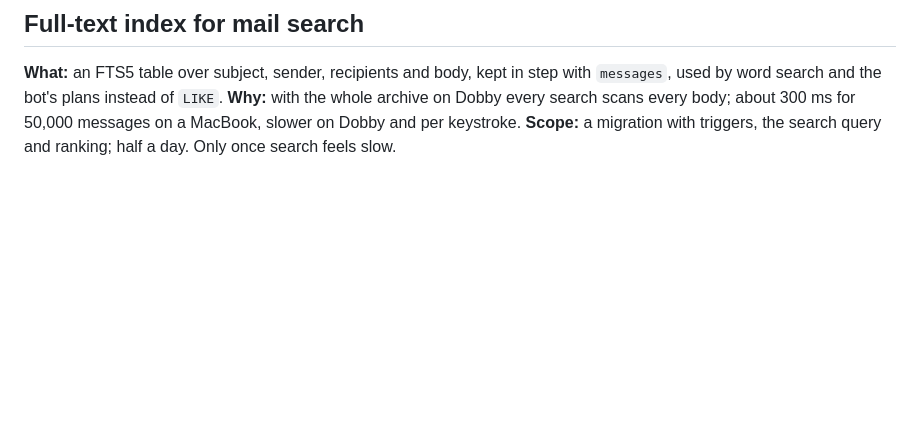
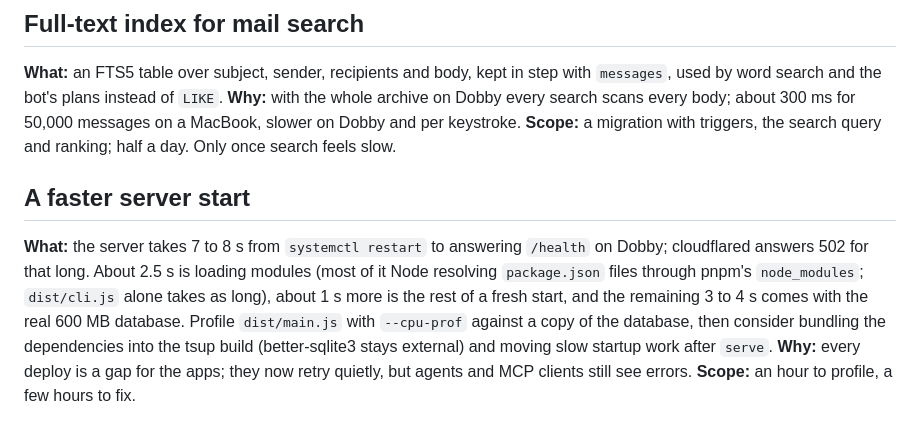
Before and after one commit to Gideonnn/burrow, a Markdown page: TODO.md, the part around the change. Rendered like a GitHub page; blank space fills up the shorter version.

Commit message:
docs(server): note the 8 s server start as deferred work

```diff
--- a/TODO.md
+++ b/TODO.md
@@ -165,3 +165,16 @@ forks open) and add `LICENSE`.
 50,000 messages on a MacBook, slower on Dobby and per keystroke.
 **Scope:** a migration with triggers, the search query and ranking; half a day. Only once
 search feels slow.
+
+## A faster server start
+
+**What:** the server takes 7 to 8 s from `systemctl restart` to answering `/health` on
+Dobby; cloudflared answers 502 for that long. About 2.5 s is loading modules (most of it
+Node resolving `package.json` files through pnpm's `node_modules`; `dist/cli.js` alone
+takes as long), about 1 s more is the rest of a fresh start, and the remaining 3 to 4 s
+comes with the real 600 MB database. Profile `dist/main.js` with `--cpu-prof` against a
+copy of the database, then consider bundling the dependencies into the tsup build
+(better-sqlite3 stays external) and moving slow startup work after `serve`.
+**Why:** every deploy is a gap for the apps; they now retry quietly, but agents and MCP
+clients still see errors.
+**Scope:** an hour to profile, a few hours to fix.
```
